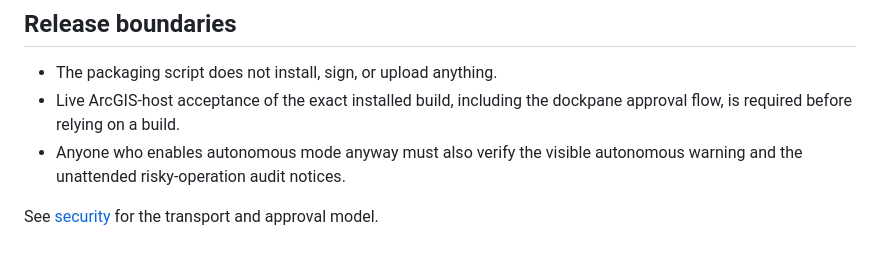
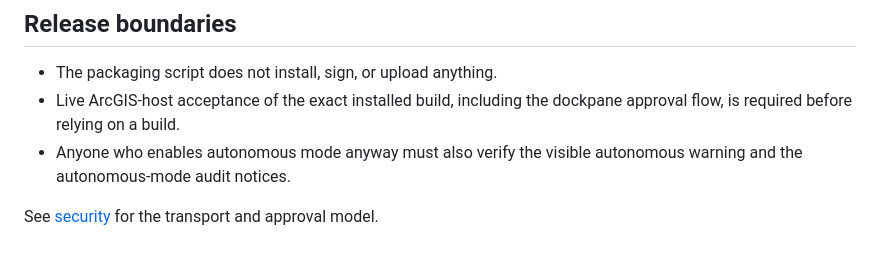
Before and after one commit to nicoazel/ArcGISPro.MCP, a Markdown page: docs/deployment.md, the part around the change. Drawn GitHub-style.

Commit message:
docs: use absolute links for files outside the release bundle
Also rename the autonomous-mode audit notices in deployment.md.

Co-Authored-By: Claude Opus 5.5 <noreply@anthropic.com>

```diff
--- a/docs/deployment.md
+++ b/docs/deployment.md
@@ -131,6 +131,6 @@ Rollback does not undo map, geodatabase, layout, metadata, geoprocessing, or Arc
 
 - The packaging script does not install, sign, or upload anything.
 - Live ArcGIS-host acceptance of the exact installed build, including the dockpane approval flow, is required before relying on a build.
-- Anyone who enables autonomous mode anyway must also verify the visible autonomous warning and the unattended risky-operation audit notices.
+- Anyone who enables autonomous mode anyway must also verify the visible autonomous warning and the autonomous-mode audit notices.
 
 See [security](security.md) for the transport and approval model.
```
Also changed, not shown: README.md (+1 -1 lines), docs/README.md (+1 -1 lines).
